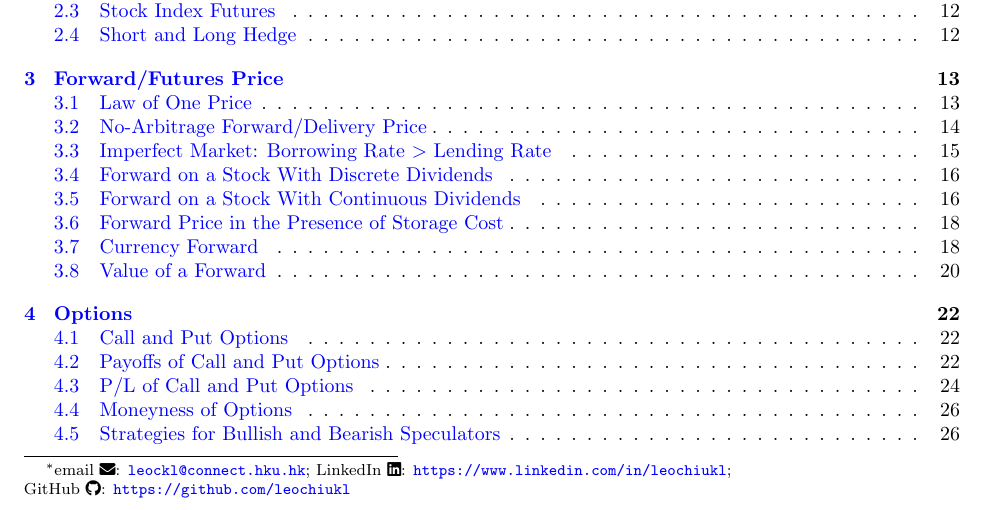
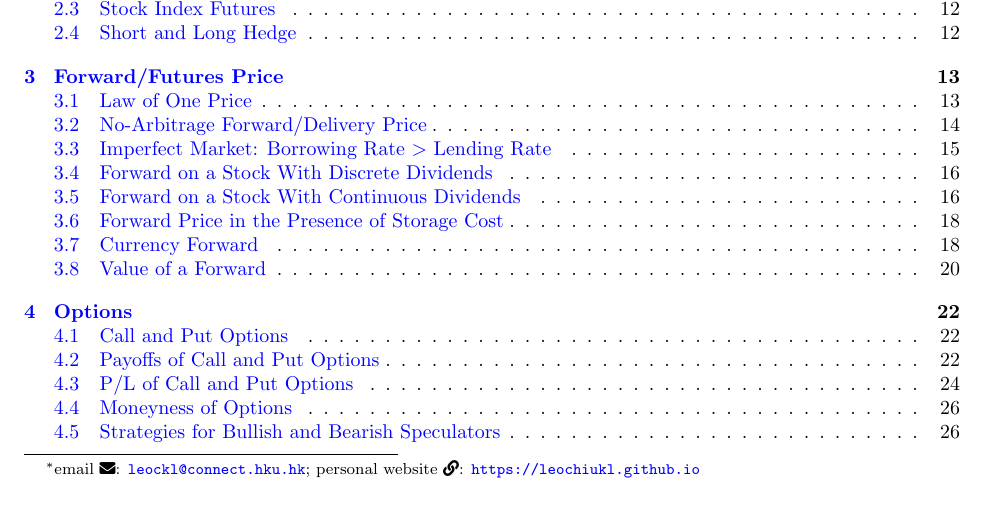
Before and after one commit to leochiukl/HKU-STAT3905-notes, a LaTeX document (study-notes/stat3905-study-notes.tex): part of page 1 of 93, cut so that both start at the same text. Compiled offline with pdfLaTeX; TikZ figures are drawn from their code, not taken from saved files.

Commit message:
Add personal website

```diff
--- a/study-notes/stat3905-study-notes.tex
+++ b/study-notes/stat3905-study-notes.tex
@@ -4,9 +4,8 @@
 \title{HKU STAT3905 Study Notes}
 \author{Chiu Ka Long (Leo)\thanks{email \faIcon{envelope}:
 \href{mailto:leockl@connect.hku.hk}{\texttt{leockl@connect.hku.hk}};
-LinkedIn \faIcon{linkedin}:
-\url{https://www.linkedin.com/in/leochiukl}; \\ GitHub \faIcon{github}:
-\url{https://github.com/leochiukl}
+personal website \faIcon{link}:
+\url{https://leochiukl.github.io}
 }}
 \date{Last Updated: \today}
 \maketitle
```
Also changed, not shown: study-notes/stat3905-study-notes.tex (1 more changed lines).
